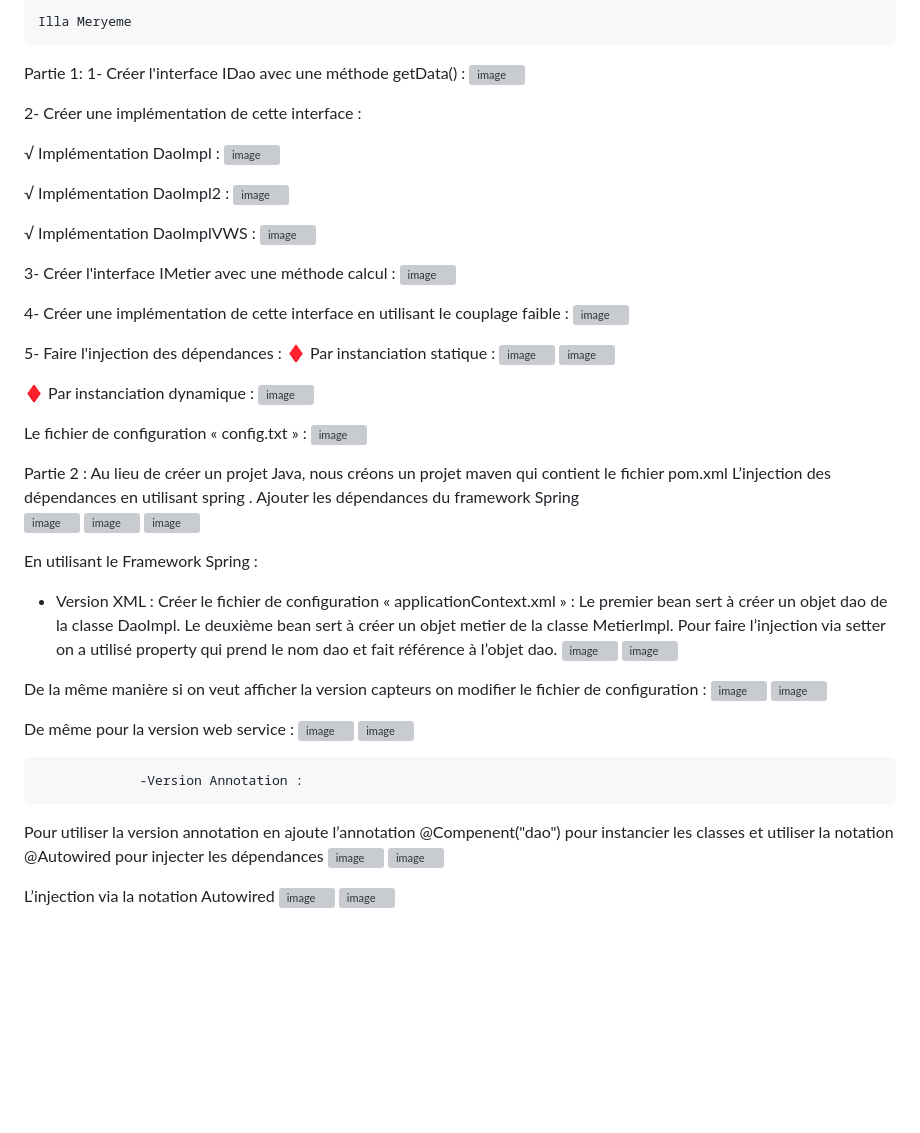
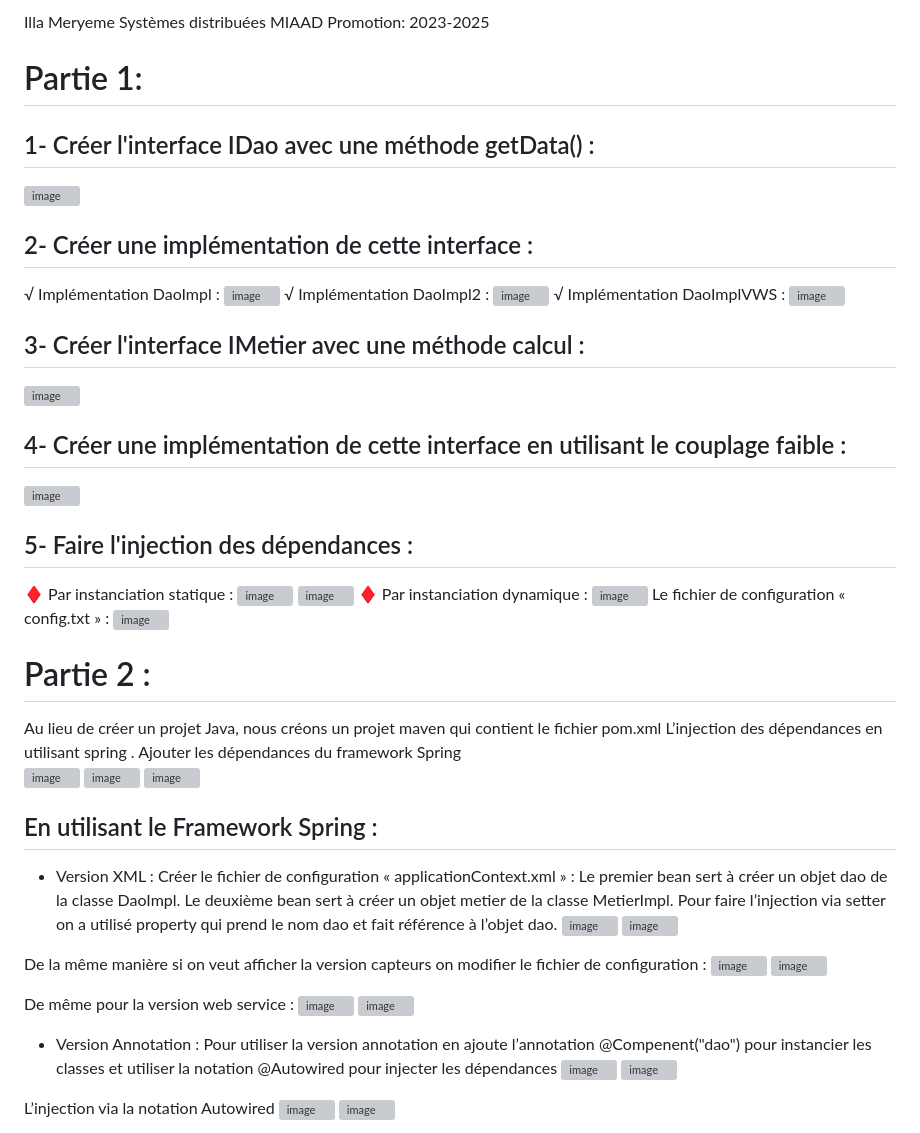
Before and after one commit to Meryemeilla/MeryemeIlla_JEE, a Markdown page: miaad_SD_TP1/README.md, the part around the change. GitHub-like rendering; blank space fills up the shorter version; grey boxes are pictures that could not be loaded.

```diff
--- a/miaad_SD_TP1/README.md
+++ b/miaad_SD_TP1/README.md
@@ -1,39 +1,37 @@
-	Illa Meryeme
+Illa Meryeme
+Systèmes distribuées
+MIAAD
+Promotion: 2023-2025
 
-Partie 1:
-1-	Créer l'interface IDao avec une méthode getData() :
+# Partie 1:
+
+## 1-	Créer l'interface IDao avec une méthode getData() :
 ![image](https://github.com/Meryemeilla/MeryemeIlla_JEE/assets/165611188/6a6cc6a4-03e7-4a93-b6d2-605a28807f48)
 
-
-2-	Créer une implémentation de cette interface :
-
+## 2-	Créer une implémentation de cette interface :
 √ Implémentation DaoImpl :
  ![image](https://github.com/Meryemeilla/MeryemeIlla_JEE/assets/165611188/f90483c2-c2e9-42f9-af60-83e4c6edb7fe)
-
 √ Implémentation DaoImpl2 :
  ![image](https://github.com/Meryemeilla/MeryemeIlla_JEE/assets/165611188/45a6e073-bf93-409f-999c-b0eccd38c0d1)
-
  √ Implémentation DaoImplVWS :
 ![image](https://github.com/Meryemeilla/MeryemeIlla_JEE/assets/165611188/552236de-1bf2-4629-a3c4-d3f7aeed2531)
 
-3-	Créer l'interface IMetier avec une méthode calcul :
+## 3-	Créer l'interface IMetier avec une méthode calcul :
  ![image](https://github.com/Meryemeilla/MeryemeIlla_JEE/assets/165611188/57aa8976-d211-45d0-82ae-af3340b62ac8)
 
-4-	Créer une implémentation de cette interface en utilisant le couplage faible :
+## 4-	Créer une implémentation de cette interface en utilisant le couplage faible :
 ![image](https://github.com/Meryemeilla/MeryemeIlla_JEE/assets/165611188/d390c35b-6046-44b3-a92f-dbb582b79b52)
 
-5-	Faire l'injection des dépendances :
+## 5-	Faire l'injection des dépendances :
 ♦ Par instanciation statique :
 ![image](https://github.com/Meryemeilla/MeryemeIlla_JEE/assets/165611188/57bdb48d-3d60-4c45-8c8f-be4411416e84)
  ![image](https://github.com/Meryemeilla/MeryemeIlla_JEE/assets/165611188/e4c11351-7381-4e7c-953a-693f37ecdd4c)
-
 ♦ Par instanciation dynamique :
  ![image](https://github.com/Meryemeilla/MeryemeIlla_JEE/assets/165611188/702264ed-b00d-4ea4-8078-3cc26fad6677)
-
 Le fichier de configuration « config.txt » :
  ![image](https://github.com/Meryemeilla/MeryemeIlla_JEE/assets/165611188/ea2d4720-7c4e-43dc-bbd2-57ec21cae378)
 
-Partie 2 :
+# Partie 2 :
 Au lieu de créer un projet Java, nous créons un projet maven qui contient le fichier pom.xml
 L’injection des dépendances en utilisant spring .
 Ajouter les dépendances du framework Spring
@@ -41,7 +39,7 @@ Ajouter les dépendances du framework Spring
 ![image](https://github.com/Meryemeilla/MeryemeIlla_JEE/assets/165611188/40da02cc-8d1b-4e5c-ac70-42fb861e1adc)
 ![image](https://github.com/Meryemeilla/MeryemeIlla_JEE/assets/165611188/08f2e865-f4d3-4a7a-9654-48181ce49e0a)
 
-En utilisant le Framework Spring :
+## En utilisant le Framework Spring :
   -  Version XML :
 Créer le fichier de configuration « applicationContext.xml » :
 Le premier bean sert à créer un objet dao de la classe DaoImpl.
@@ -57,9 +55,7 @@ De la même manière si on veut afficher la version capteurs on modifier le fich
 De même pour la version web service :
  ![image](https://github.com/Meryemeilla/MeryemeIlla_JEE/assets/165611188/eca7cc1e-cbbe-4d9c-be8e-1b924743c8b5)
 ![image](https://github.com/Meryemeilla/MeryemeIlla_JEE/assets/165611188/57950682-77f4-416e-b8bf-75ff2b135856)
-
-
-                 -Version Annotation :
+ -  Version Annotation :
 Pour utiliser la version annotation en ajoute l’annotation @Compenent("dao")  pour instancier les classes et utiliser la notation @Autowired pour injecter les dépendances
  ![image](https://github.com/Meryemeilla/MeryemeIlla_JEE/assets/165611188/109c31e0-1d8f-4f6a-9229-f64484bd6d2a)
 ![image](https://github.com/Meryemeilla/MeryemeIlla_JEE/assets/165611188/3e1c96ee-4c12-4205-8667-b91e91c4a64e)
```
